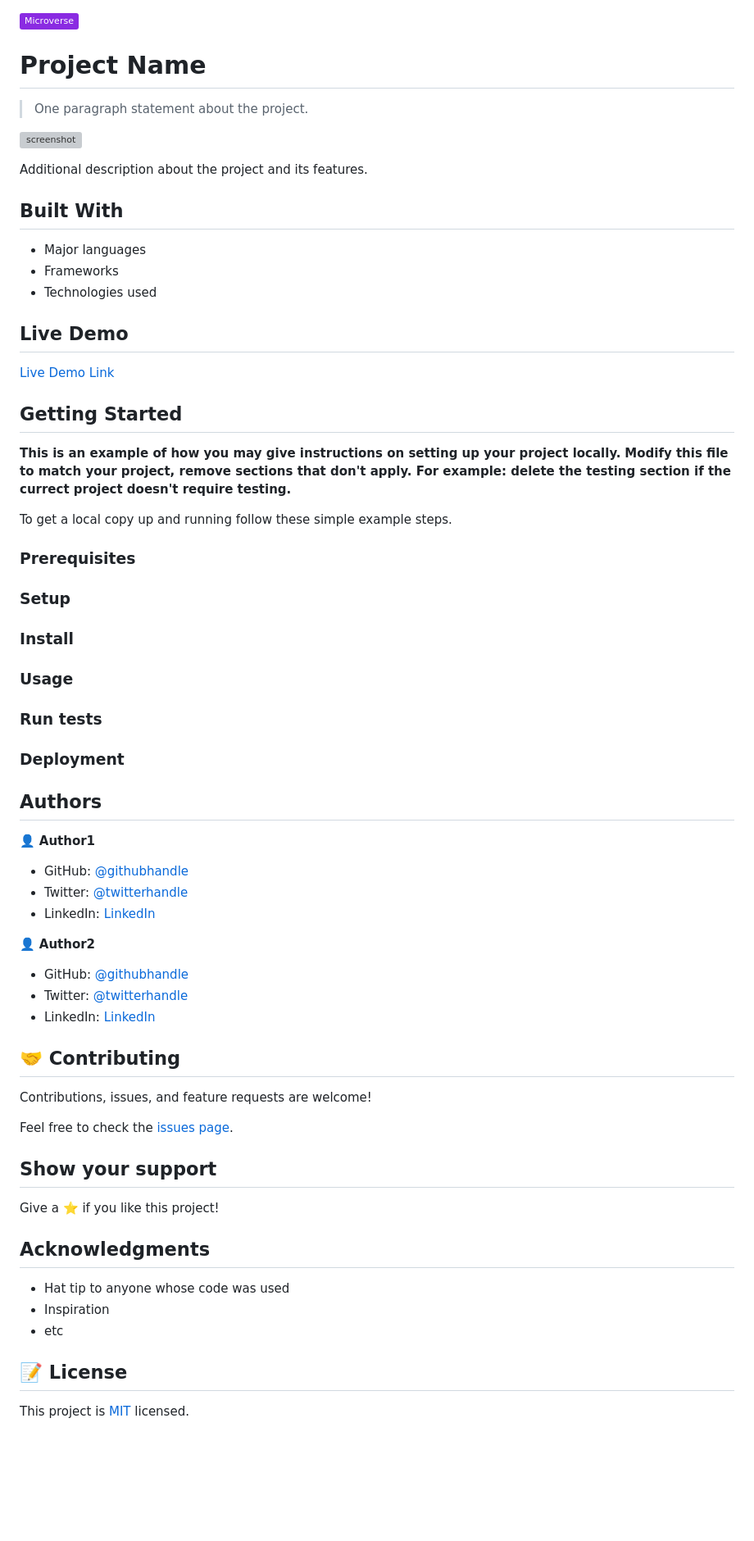
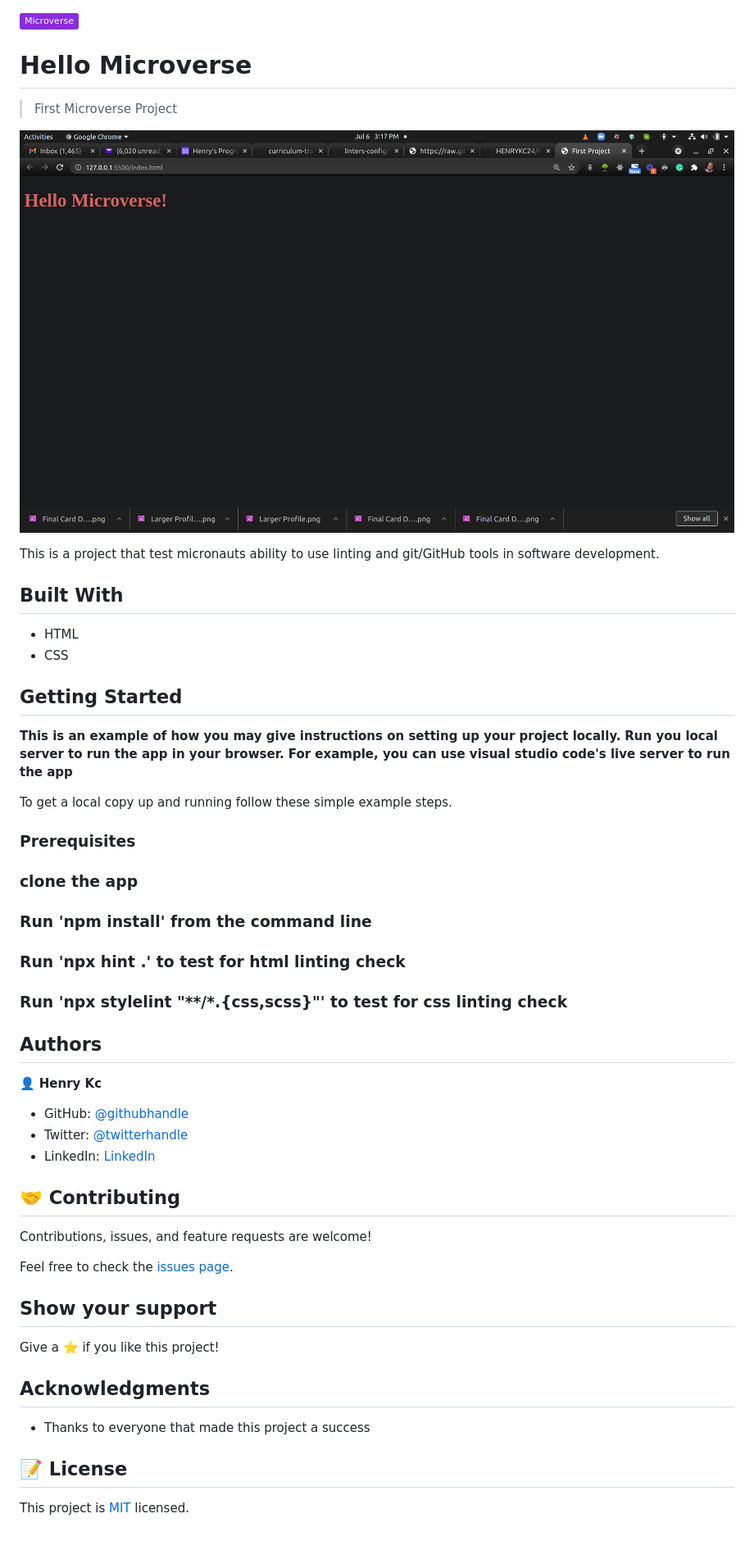
Before and after one commit to HENRYKC24/Hello-Microverse, a Markdown page: README.md, the part around the change printed below. Shown: that part at 82% size. Rendered like a GitHub page; pictures changed too: app_screenshot.png (added); badges without logos; blank space fills up the shorter version; grey boxes are pictures that could not be loaded.

Commit message:
Document the project in README file

```diff
--- a/README.md
+++ b/README.md
@@ -1,59 +1,47 @@
 ![](https://img.shields.io/badge/Microverse-blueviolet)
 
-# Project Name
+# Hello Microverse
 
-> One paragraph statement about the project.
+> First Microverse Project
 
 ![screenshot](./app_screenshot.png)
 
-Additional description about the project and its features.
+This is a project that test micronauts ability to use linting and git/GitHub tools in software development.
 
 ## Built With
 
-- Major languages
-- Frameworks
-- Technologies used
+- HTML
+- CSS
 
-## Live Demo
-
-[Live Demo Link](https://livedemo.com)
 
 
 ## Getting Started
 
 **This is an example of how you may give instructions on setting up your project locally.**
-**Modify this file to match your project, remove sections that don't apply. For example: delete the testing section if the currect project doesn't require testing.**
+**Run you local server to run the app in your browser. For example, you can use visual studio code's live server to run the app**
 
 
 To get a local copy up and running follow these simple example steps.
 
 ### Prerequisites
 
-### Setup
+### clone the app
 
-### Install
+### Run 'npm install' from the command line
 
-### Usage
+### Run 'npx hint .' to test for html linting check
 
-### Run tests
-
-### Deployment
+### Run 'npx stylelint "**/*.{css,scss}"' to test for css linting check
 
 
 
 ## Authors
 
-👤 **Author1**
+👤 **Henry Kc**
 
-- GitHub: [@githubhandle](https://github.com/githubhandle)
-- Twitter: [@twitterhandle](https://twitter.com/twitterhandle)
-- LinkedIn: [LinkedIn](https://linkedin.com/in/linkedinhandle)
-
-👤 **Author2**
-
-- GitHub: [@githubhandle](https://github.com/githubhandle)
-- Twitter: [@twitterhandle](https://twitter.com/twitterhandle)
-- LinkedIn: [LinkedIn](https://linkedin.com/in/linkedinhandle)
+- GitHub: [@githubhandle](https://github.com/HENRYKC24)
+- Twitter: [@twitterhandle](https://twitter.com/henrykc24)
+- LinkedIn: [LinkedIn](https://linkedin.com/in/henry-kc)
 
 ## 🤝 Contributing
 
@@ -67,9 +55,7 @@ Give a ⭐️ if you like this project!
 
 ## Acknowledgments
 
-- Hat tip to anyone whose code was used
-- Inspiration
-- etc
+- Thanks to everyone that made this project a success
 
 ## 📝 License
 
```
Also changed, not shown: other parts of README.md (+2 -2 lines).
